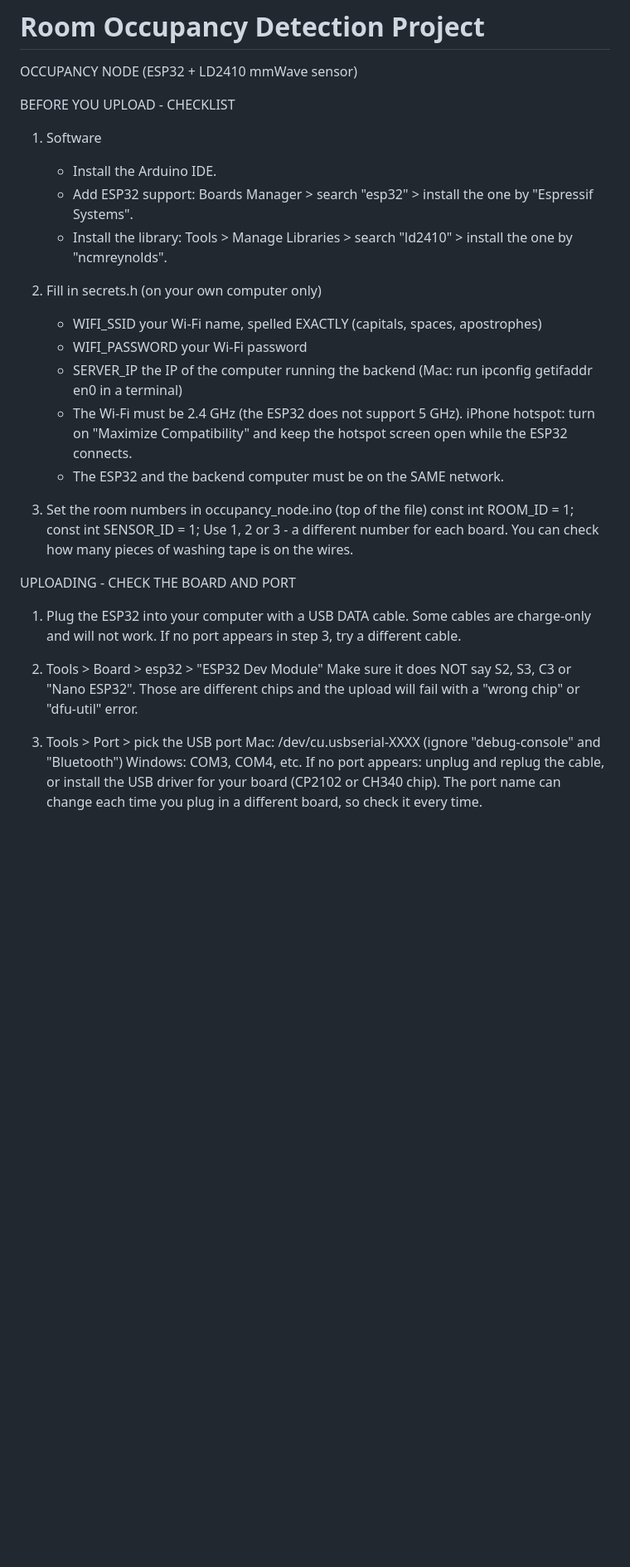
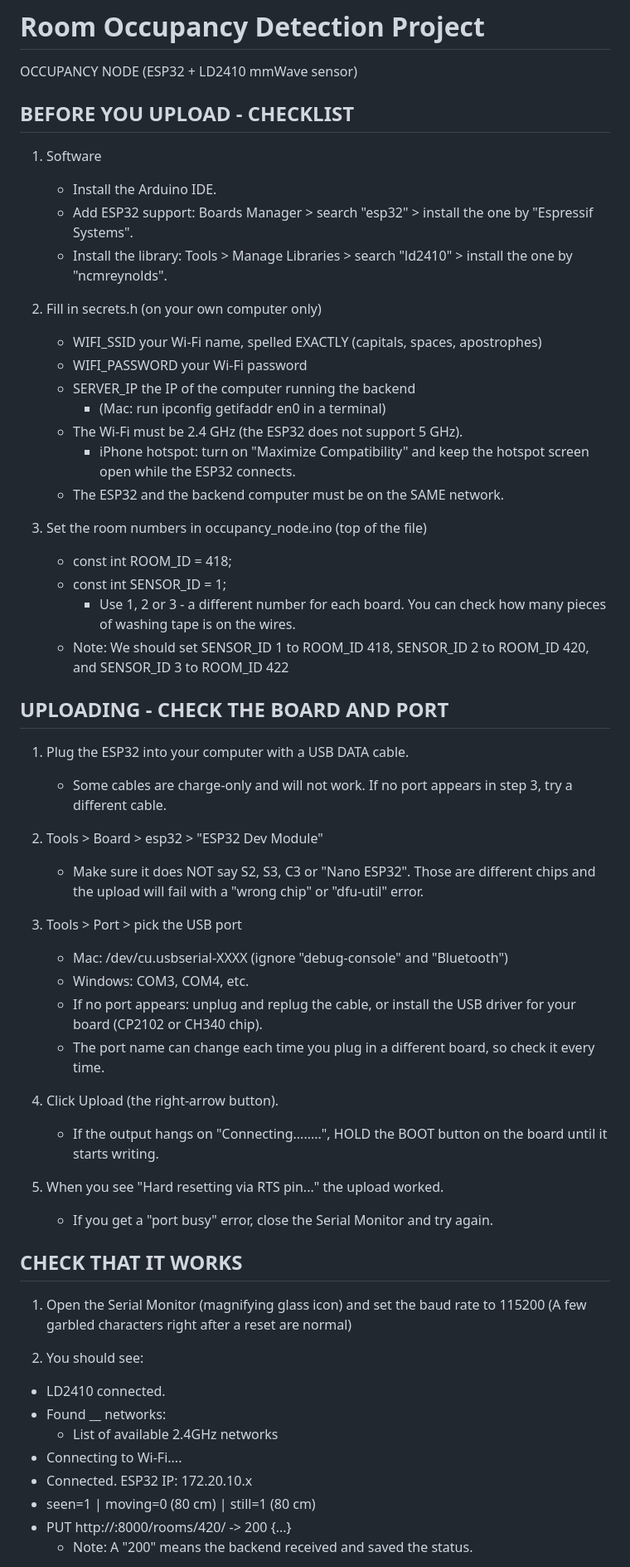
Before and after one commit to ashlibel/Occupancy-Detection, a Markdown page: README.md, the part around one of its changes. Shown at 83% size. Drawn GitHub-style; blank space fills up the shorter version.

```diff
--- a/README.md
+++ b/README.md
@@ -2,7 +2,7 @@
 
 OCCUPANCY NODE (ESP32 + LD2410 mmWave sensor)
 
-BEFORE YOU UPLOAD - CHECKLIST
+## BEFORE YOU UPLOAD - CHECKLIST
 
 1. Software
    - Install the Arduino IDE.
@@ -15,34 +15,50 @@ BEFORE YOU UPLOAD - CHECKLIST
    - WIFI_SSID      your Wi-Fi name, spelled EXACTLY (capitals, spaces, apostrophes)
    - WIFI_PASSWORD  your Wi-Fi password
    - SERVER_IP      the IP of the computer running the backend
-                    (Mac: run  ipconfig getifaddr en0  in a terminal)
+      - (Mac: run  ipconfig getifaddr en0  in a terminal)
    - The Wi-Fi must be 2.4 GHz (the ESP32 does not support 5 GHz).
-     iPhone hotspot: turn on "Maximize Compatibility" and keep the hotspot
-     screen open while the ESP32 connects.
+     - iPhone hotspot: turn on "Maximize Compatibility" and keep the hotspot screen open while the ESP32 connects.
    - The ESP32 and the backend computer must be on the SAME network.
 
 3. Set the room numbers in occupancy_node.ino (top of the file)
-       const int ROOM_ID   = 1;
-       const int SENSOR_ID = 1;
-   Use 1, 2 or 3 - a different number for each board. You can check how many pieces of washing tape is
-   on the wires.
+   - const int ROOM_ID = 418;
+   - const int SENSOR_ID = 1;
+      - Use 1, 2 or 3 - a different number for each board. You can check how many pieces of washing tape is on the wires.
+   - Note: We should set SENSOR_ID 1 to ROOM_ID 418, SENSOR_ID 2 to ROOM_ID 420, and SENSOR_ID 3 to ROOM_ID 422
 
 
-UPLOADING - CHECK THE BOARD AND PORT
+## UPLOADING - CHECK THE BOARD AND PORT
+
+1. Plug the ESP32 into your computer with a USB DATA cable.
+   - Some cables are charge-only and will not work. If no port appears in step 3, try a different cable.
+
+2. Tools > Board > esp32 > "ESP32 Dev Module"
+   - Make sure it does NOT say S2, S3, C3 or "Nano ESP32". Those are different chips and the upload will fail with a "wrong chip" or "dfu-util" error.
+
+3. Tools > Port > pick the USB port
+   - Mac:      /dev/cu.usbserial-XXXX   (ignore "debug-console" and "Bluetooth")
+   - Windows:  COM3, COM4, etc.
+   - If no port appears: unplug and replug the cable, or install the USB driver for your board (CP2102 or CH340 chip).
+   - The port name can change each time you plug in a different board, so check it every time.
+
+4. Click Upload (the right-arrow button).
+   - If the output hangs on "Connecting........", HOLD the BOOT button on the board until it starts writing.
+
+5. When you see  "Hard resetting via RTS pin..."  the upload worked.
+   - If you get a "port busy" error, close the Serial Monitor and try again.
 
 
-1. Plug the ESP32 into your computer with a USB DATA cable.
-   Some cables are charge-only and will not work. If no port appears in step 3,
-   try a different cable.
+## CHECK THAT IT WORKS
 
-2. Tools > Board > esp32 > "ESP32 Dev Module"
-   Make sure it does NOT say S2, S3, C3 or "Nano ESP32". Those are different
-   chips and the upload will fail with a "wrong chip" or "dfu-util" error.
+1. Open the Serial Monitor (magnifying glass icon) and set the baud rate to 115200 (A few garbled characters right after a reset are normal)
 
-3. Tools > Port > pick the USB port
-     Mac:      /dev/cu.usbserial-XXXX   (ignore "debug-console" and "Bluetooth")
-     Windows:  COM3, COM4, etc.
-   If no port appears: unplug and replug the cable, or install the USB driver
-   for your board (CP2102 or CH340 chip). The port name can change each time
-   you plug in a different board, so check it every time.
+2. You should see:
+- LD2410 connected.
+- Found __ networks:
+   - List of available 2.4GHz networks
+- Connecting to Wi-Fi....
+- Connected. ESP32 IP: 172.20.10.x
+- seen=1 | moving=0 (80 cm) | still=1 (80 cm)
+- PUT http://<server-ip>:8000/rooms/420/ -> 200 {...}
+   - Note: A "200" means the backend received and saved the status.
 
```
Also changed, not shown: other parts of README.md (+27 -43 lines).
